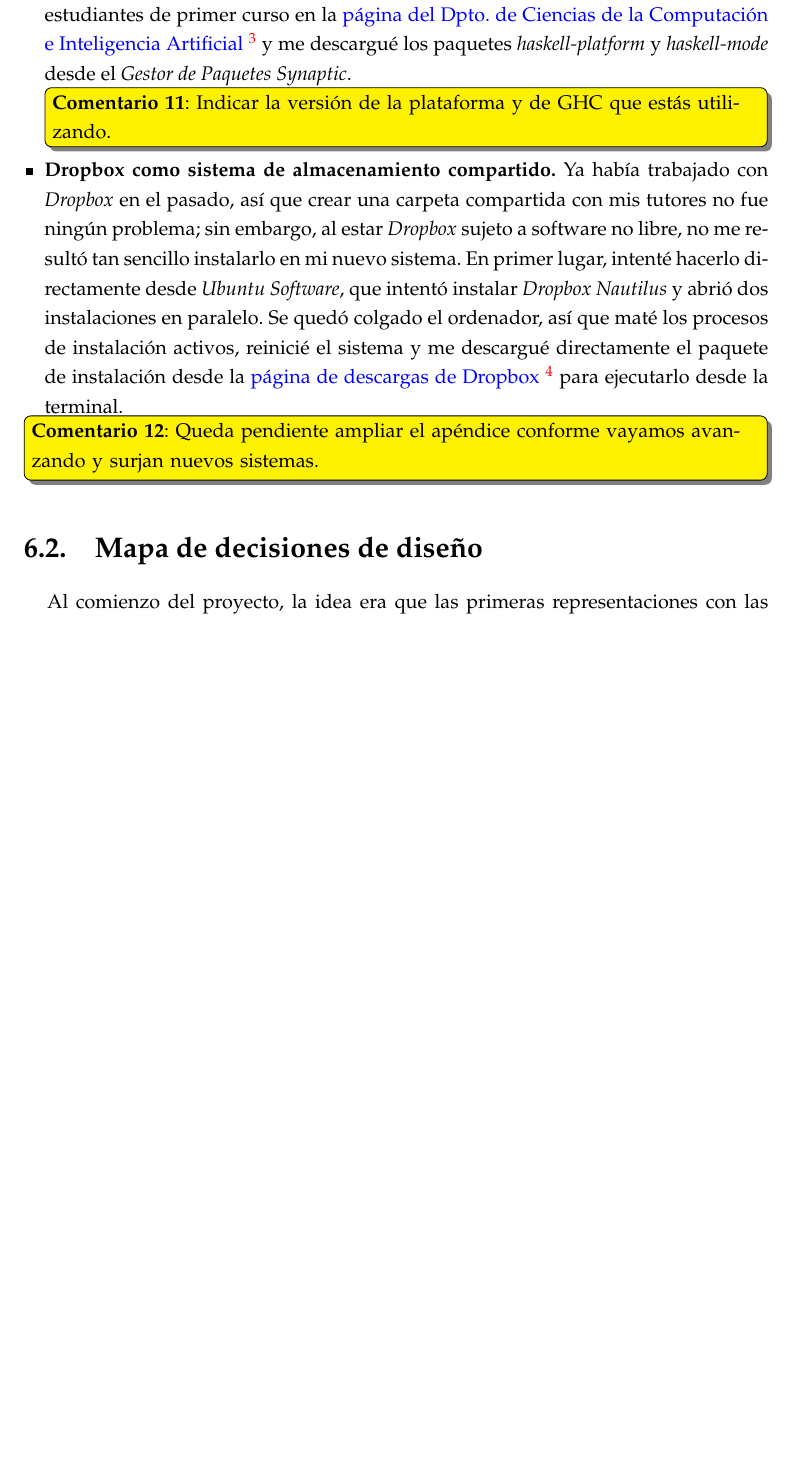
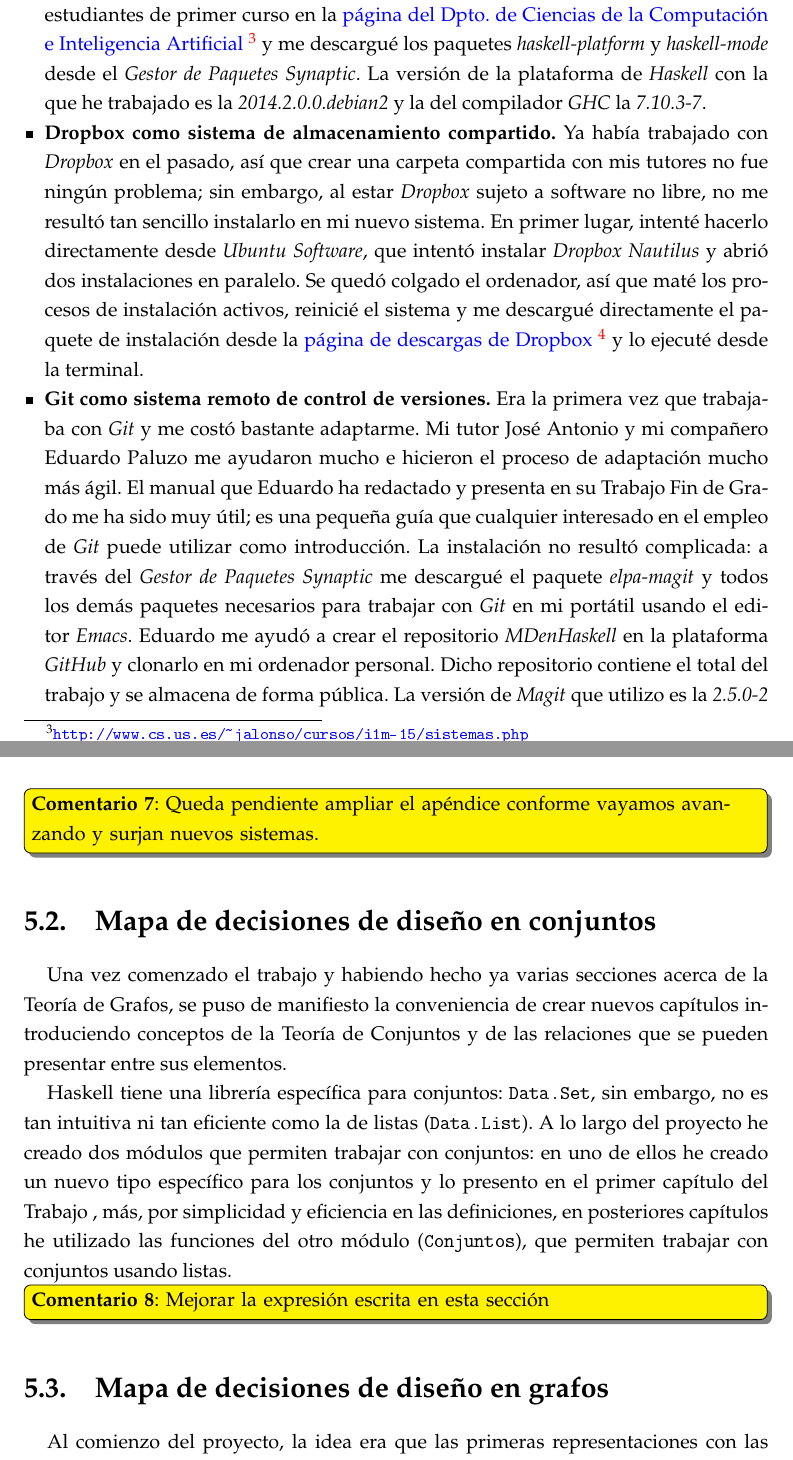
Before and after one commit to lolesvalverde/MDenHaskell, a LaTeX book (texto/MD_en_Haskell.tex, which reads texto/Apendices.tex): part of page 110 of 117 before the commit and two parts of pages 106 and 107 of 113 after it, the two joined at a grey line, cut so that both start at the same text, the shorter picture padded with empty space. The pictures show the PDF file texto/MD_en_Haskell.pdf that the author committed with the source.

Commit message:
Estructuro el trabajo y completo módulos

```diff
--- a/texto/Apendices.tex
+++ b/texto/Apendices.tex
@@ -4,19 +4,20 @@
 
 El desarrollo de mi Trabajo de Fin de Grado requería de una infraestructura
 técnica que he tenido que trabajar antes de comenzar a desarrollar el contenido.
-A continuación, voy a nombrar y comentar los sistemas y paquetes que he utilizado
-a lo largo del proyecto.
+A continuación, voy a nombrar y comentar los sistemas y paquetes que he
+utilizado a lo largo del proyecto.
 
 \begin{itemize}
   \item \textbf{Ubuntu como sistema operativo.} El primer paso fue instalar
     \textit{Ubuntu} en mi ordenador portátil personal. Para ello, seguí las
-    recomendaciones de mi compañero Eduardo Paluzo, que ya lo había hecho antes.
+    recomendaciones de mi compañero Eduardo Paluzo, quien ya lo había hecho
+    antes.
 
     Primero, me descargué la imagen del sistema \textit{Ubuntu 16.04 LTS} (para
     procesador de 64 bits) desde la
     \href{http://www.ubuntu.com/download/desktop}
     {página de descargas de Ubuntu}
-    \footnote{\url{http://www.ubuntu.com/download/desktop}} y también la herramienta
+    \footnote{\url{http://www.ubuntu.com/download/desktop}} y también la
+    herramienta
     \href{http://www.linuxliveusb.com/}
     {LinuxLive USB Creator}
-    \footnote{\url{http://www.linuxliveusb.com/}} que transformaría mi Pendrive en
@@ -29,2 +23,0 @@ a lo largo del proyecto.
-    \textit{Windows 10}, que era el sistema operativo con el que había estado trabajando
-    hasta ese momento.
@@ -31,14 +33,10 @@ a lo largo del proyecto.
+    trabajando hasta ese momento.
 
-    El resultado fue un poco agridulce, pues la instalación de Ubuntu se había realizado
-    con éxito, sin embargo, al intentar arrancar  \textit{Windows} desde la nueva
-     \texttt{GRUB}, me daba un error al cargar la imagen del sistema. Después de buscar
-    el error que me aparecía en varios foros, encontré una solución a mi problema:
-    deshabilité el  \texttt{Security Boot} desde la  \texttt{BIOS} y pude volver a
-    arrancar  \textit{Windows 10} con normalidad.
+    El resultado fue un poco agridulce, pues la instalación de Ubuntu se había
+    realizado con éxito, sin embargo, al intentar arrancar  \textit{Windows}
+    desde la nueva \texttt{GRUB}, me daba un error al cargar la imagen del
+    sistema. Después de buscar el error que me aparecía en varios foros,
+    encontré una solución a mi problema: deshabilité el  \texttt{Security Boot}
+    desde la  \texttt{BIOS} y pude volver a arrancar  \textit{Windows 10} con
+    normalidad.
 
-  \item \textbf{\LaTeX{} como sistema de composición de textos.} La distribución de
-    \LaTeX{},\textit{Tex Live}, como la mayoría de software que he utilizado, la
-    descargué utilizando el \textit{Gestor de Paquetes Synaptic}. Anteriormente, sólo
-    había utilizado  \textit{TexMaker} como editor de \LaTeX{} así que fue el primero
-    que descargué. Más tarde, mi tutor José Antonio me sugirió que mejor descargara
-    el paquete \textit{AUCTex}, pues me  permitiría trabajar con archivos \TeX{}
@@ -48 +43,3 @@ a lo largo del proyecto.
-    Trabajo, pues el paquete \textit{Tikz}, que he utilizado para representar los grafos,
+  \item \textbf{\LaTeX{} como sistema de composición de textos.} La distribución
+    de \LaTeX{},\textit{Tex Live}, como la mayoría de software que he utilizado,
+    la descargué utilizando el \textit{Gestor de Paquetes Synaptic}.
@@ -49,6 +54,2 @@ a lo largo del proyecto.
     venía incluido en las sugerencias de \textit{Synaptic}.
 
-  \item \textbf{Haskell como lenguaje de programación.} Ya había trabajado anteriormente
-    con este lenguaje en el Grado y sabía que sólo tenía que decargarme la plataforma
-    de  \textit{Haskell} y podría trabajar con el editor \textit{Emacs}. Seguí las
-    indicaciones que se dan a los estudiantes de primer curso en la
@@ -55,42 +61,78 @@ a lo largo del proyecto.
     \href{http://www.cs.us.es/~jalonso/cursos/i1m-15/sistemas.php}
     {página del Dpto. de Ciencias de la Computación e Inteligencia Artificial}
     \footnote{\url{http://www.cs.us.es/~jalonso/cursos/i1m-15/sistemas.php}}
-    y me descargué los paquetes \textit{haskell-platform} y \textit{haskell-mode} desde
-    el \textit{Gestor de Paquetes Synaptic}.
+    y me descargué los paquetes \textit{haskell-platform} y
+    \textit{haskell-mode} desde el \textit{Gestor de Paquetes Synaptic}. La
+    versión de la plataforma de \textit{Haskell} con la que he trabajado
+    es la \textit{2014.2.0.0.debian2} y la del compilador \textit{GHC} la
+    \textit{7.10.3-7}.
 
-    \comentario{Indicar la versión de la plataforma y de GHC que estás utilizando.}
 
-  \item \textbf{Dropbox como sistema de almacenamiento compartido.} Ya había trabajado
-    con \textit{Dropbox} en el pasado, así que crear una carpeta compartida con mis
-    tutores no fue ningún problema; sin embargo, al estar \textit{Dropbox} sujeto a
-    software no libre, no me resultó tan sencillo instalarlo en mi nuevo sistema. En
-    primer lugar, intenté hacerlo directamente desde \textit{Ubuntu Software}, que
-    intentó instalar \textit{Dropbox Nautilus} y abrió dos instalaciones en paralelo.
-    Se quedó colgado el ordenador, así que maté los procesos de instalación
-    activos, reinicié el sistema y me descargué directamente el paquete de instalación
+  \item \textbf{Dropbox como sistema de almacenamiento compartido.} Ya había
+    trabajado con \textit{Dropbox} en el pasado, así que crear una carpeta
+    compartida con mis tutores no fue ningún problema; sin embargo, al estar
+    \textit{Dropbox} sujeto a software no libre, no me resultó tan sencillo
+    instalarlo en mi nuevo sistema. En primer lugar, intenté hacerlo
+    directamente desde \textit{Ubuntu Software}, que intentó instalar
+    \textit{Dropbox Nautilus} y abrió dos instalaciones en paralelo. Se quedó
+    colgado el ordenador, así que maté los procesos de instalación activos,
+    reinicié el sistema y me descargué directamente el paquete de instalación
     desde la
     \href{https://www.dropbox.com/es/install?os=lnx}
     {página de descargas de Dropbox}
-    \footnote{\url{https://www.dropbox.com/es/install?os=lnx}} para ejecutarlo desde la
-    terminal.
+    \footnote{\url{https://www.dropbox.com/es/install?os=lnx}} y lo ejecuté
+    desde la terminal.
+  \item \textbf{Git como sistema remoto de control de versiones.} Era la
+    primera vez que trabajaba con \textit{Git} y me costó bastante adaptarme.
+    Mi tutor José Antonio y mi compañero Eduardo Paluzo me ayudaron mucho e
+    hicieron el proceso de adaptación mucho más ágil.
+    El manual que Eduardo ha redactado y presenta en su Trabajo Fin de Grado
+    me ha sido muy útil; es una pequeña guía que cualquier interesado en el
+    empleo de \textit{Git} puede utilizar como introducción.
+    La instalación no resultó complicada: a través del \textit{Gestor de
+    Paquetes Synaptic} me descargué el paquete \textit{elpa-magit} y todos
+    los demás paquetes necesarios para trabajar con \textit{Git} en mi
+    portátil usando el editor \textit{Emacs}.
+    Eduardo me ayudó a crear el repositorio \textit{MDenHaskell} en la
+    plataforma \textit{GitHub} y clonarlo en mi ordenador personal. Dicho
+    repositorio contiene el total del trabajo y se almacena de forma pública.
+    La versión de \textit{Magit} que utilizo es la \textit{2.5.0-2}
 \end{itemize}
 
-\comentario{Queda pendiente ampliar el apéndice conforme vayamos avanzando y surjan nuevos
-    sistemas.}
+\comentario{Queda pendiente ampliar el apéndice conforme vayamos avanzando y
+  surjan nuevos sistemas.}
 
-\section{Mapa de decisiones de diseño}
+\section{Mapa de decisiones de diseño en conjuntos}
 
-Al comienzo del proyecto, la idea era que las primeras representaciones con las que
-trabajara fueran las de \textit{grafos como vectores de adyacencia} y
+Una vez comenzado el trabajo y habiendo hecho ya varias secciones acerca de la
+Teoría de Grafos, se puso de manifiesto la conveniencia de crear nuevos
+capítulos introduciendo conceptos de la Teoría de Conjuntos y de las relaciones
+que se pueden presentar entre sus elementos.
+
+Haskell tiene una librería específica para conjuntos: \texttt{Data.Set}, sin
+embargo, no es tan intuitiva ni tan eficiente como la de listas
+(\texttt{Data.List}). A lo largo del proyecto he creado dos módulos que permiten
+trabajar con conjuntos: en uno de ellos he creado un nuevo tipo específico
+para los conjuntos y lo presento en el primer capítulo del Trabajo
+\ref{cap:Conjuntos}, más, por simplicidad y eficiencia en las definiciones,
+en posteriores capítulos he utilizado las funciones del otro módulo
+(\texttt{Conjuntos}), que permiten trabajar con conjuntos usando listas.
+
+\comentario{Mejorar la expresión escrita en esta sección}
+
+\section{Mapa de decisiones de diseño en grafos}
+
+Al comienzo del proyecto, la idea era que las primeras representaciones con las
+que trabajara fueran las de \textit{grafos como vectores de adyacencia} y
 \textit{grafos como matrices de adyacencia} que se utilizan en Informática en el
 primer curso del Grado, con las que ya había trabajado y estaba familiarizada.
 
 Las definiciones de Informática están pensadas para grafos ponderados (dirigidos
-o no según se eligiera), mientras que en Matemática Discreta apenas se usan grafos
-dirigidos o ponderados; por tanto, el primer cambio en la representación
-utilizada fue simplificar las definiciones de modo que solo trabajáramos con grafos
-no dirigidos y no ponderados, pero manteniendo las estructuras vectorial y
-matricial que mantenían la eficiencia.
+o no según se eligiera), mientras que en Matemática Discreta apenas se usan
+grafos dirigidos o ponderados; por tanto, el primer cambio en la representación
+utilizada fue simplificar las definiciones de modo que solo trabajáramos con
+grafos no dirigidos y no ponderados, pero manteniendo las estructuras vectorial
+y matricial que mantenían la eficiencia.
 
 Las representaciones que utilizan \textit{arrays} en \textit{Haskell} son muy
 restrictivas, pues solo admiten vectores y matrices que se puedan indexar, lo
```
Also changed, not shown: texto/Conjuntos.tex (+11 -2 lines), texto/Conjuntos_listas.tex (deleted, +0 -60 lines), texto/MD_en_Haskell.tex (+0 -1 lines), texto/MD_en_Haskell.pdf, texto/Apendices.tex (35 more changed lines), 6 other files.
